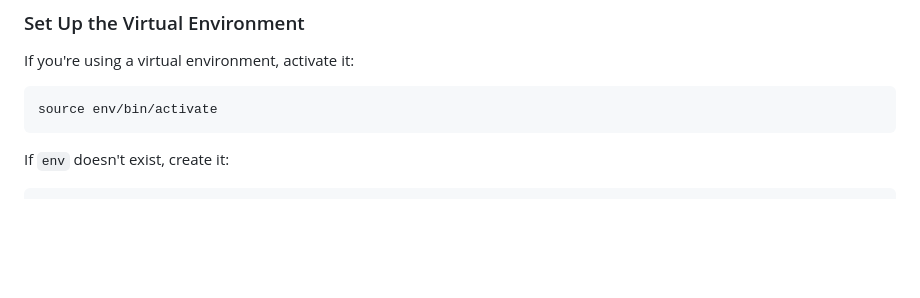
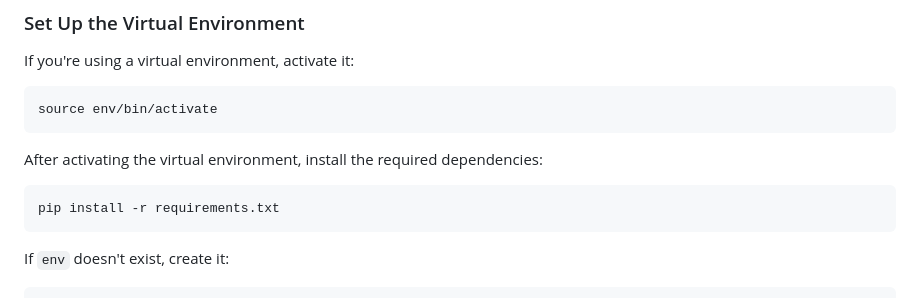
Before and after one commit to YB1425/SSH-Grocery-Delivery-Coordination, a Markdown page: README.md, the part around the change. GitHub-like rendering; blank space fills up the shorter version.

Commit message:
Update README.md
updated readme version to address missing command about requirements.txt

````diff
--- a/README.md
+++ b/README.md
@@ -28,6 +28,14 @@ If you're using a virtual environment, activate it:
 ```bash
 source env/bin/activate
 ```
+
+After activating the virtual environment, install the required dependencies:
+
+```bash
+pip install -r requirements.txt
+```
+
+
 
 If `env` doesn't exist, create it:
 
````
